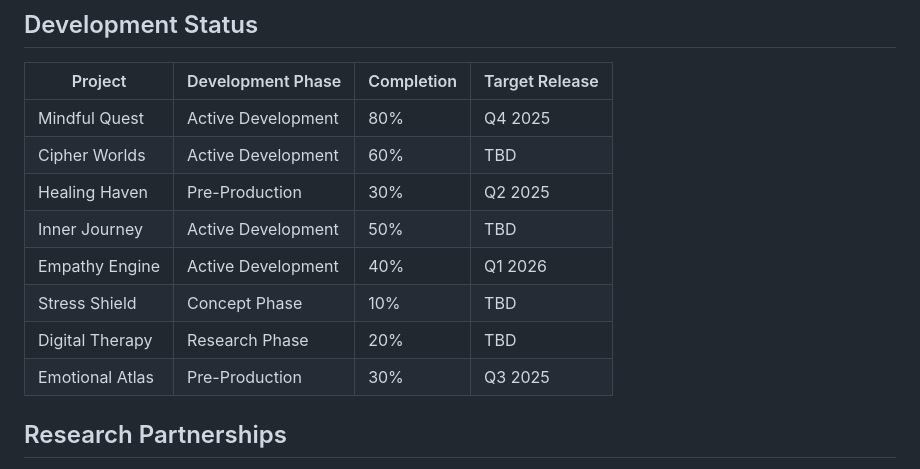
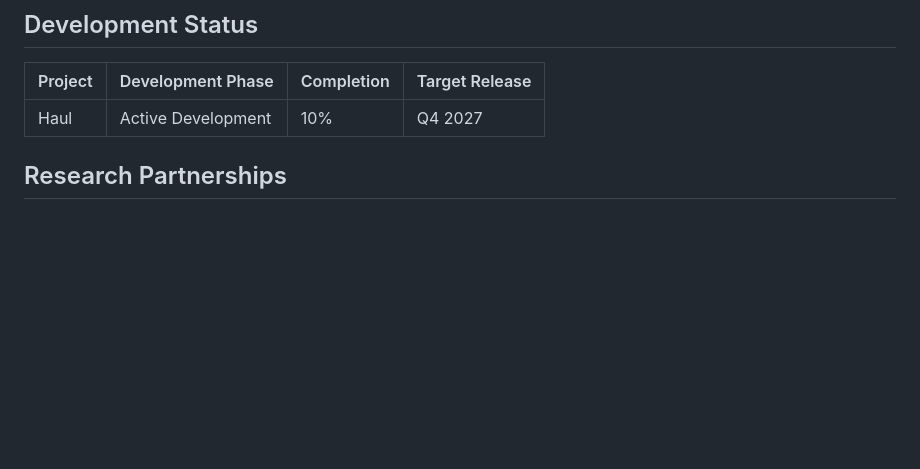
Before and after one commit to rfldn0/Cipher_Studio, a Markdown page: README.md, the part around the change. GitHub-like rendering; blank space fills up the shorter version.

```diff
--- a/README.md
+++ b/README.md
@@ -60,14 +60,7 @@ Our studio focuses on open-world exploration games designed with psychological r
 
 | Project | Development Phase | Completion | Target Release |
 |---------|------------------|------------|----------------|
-| Mindful Quest | Active Development | 80% | Q4 2025 |
-| Cipher Worlds | Active Development | 60% | TBD |
-| Healing Haven | Pre-Production | 30% | Q2 2025 |
-| Inner Journey | Active Development | 50% | TBD |
-| Empathy Engine | Active Development | 40% | Q1 2026 |
-| Stress Shield | Concept Phase | 10% | TBD |
-| Digital Therapy | Research Phase | 20% | TBD |
-| Emotional Atlas | Pre-Production | 30% | Q3 2025 |
+| Haul | Active Development | 10% | Q4 2027 |
 
 ## Research Partnerships
 
```
